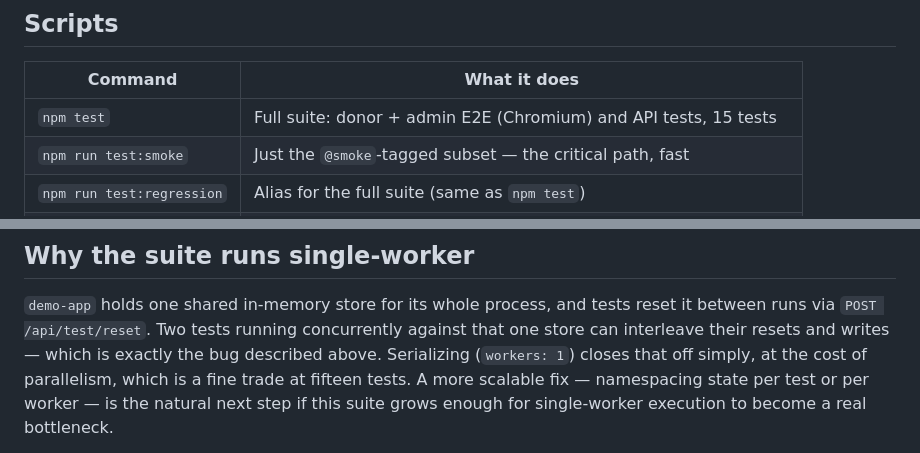
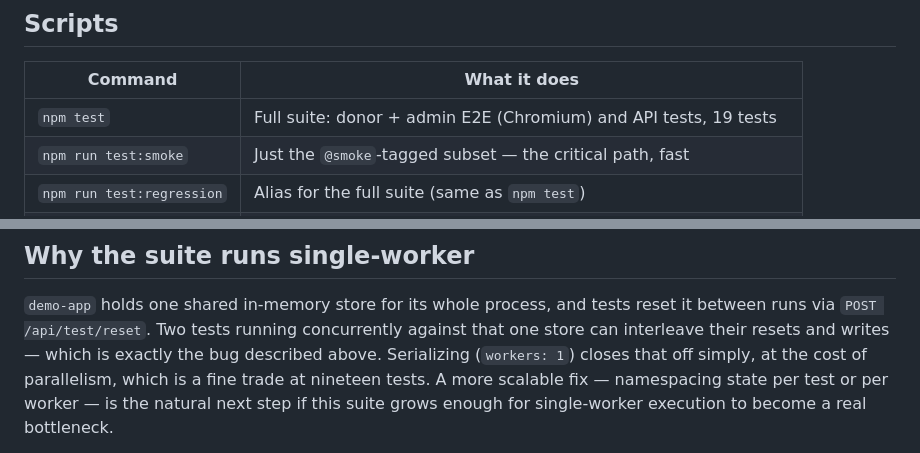
Before and after one commit to rnabella/event-and-auction-qa-automation, a Markdown page: README.md, 2 parts joined by grey strips. GitHub-like rendering.

Commit message:
docs: correct README test count from 15 to 19 (post-wave actual)
The previous commit updated README's test counts to 15, which was the
pre-wave count given in the original instructions for that item. Items
1, 3, and 4 in the same wave added 4 more tests, so the real final
count is 19 (confirmed via two clean npm test runs). Fixes the Scripts
table entry and the "single-worker" section's prose to say 19/nineteen
instead of 15/fifteen.

Co-Authored-By: Claude Sonnet 5 <noreply@anthropic.com>

```diff
--- a/README.md
+++ b/README.md
@@ -121,7 +121,7 @@ try.
 
 | Command                   | What it does                                                       |
 | ------------------------- | ------------------------------------------------------------------ |
-| `npm test`                | Full suite: donor + admin E2E (Chromium) and API tests, 15 tests   |
+| `npm test`                | Full suite: donor + admin E2E (Chromium) and API tests, 19 tests   |
 | `npm run test:smoke`      | Just the `@smoke`-tagged subset — the critical path, fast          |
 | `npm run test:regression` | Alias for the full suite (same as `npm test`)                      |
 | `npm run demo-app`        | Runs the demo app standalone on `:3000`, for poking at it manually |
@@ -141,7 +141,7 @@ tests reset it between runs via `POST /api/test/reset`. Two tests running
 concurrently against that one store can interleave their resets and
 writes — which is exactly the bug described above. Serializing
 (`workers: 1`) closes that off simply, at the cost of parallelism, which
-is a fine trade at fifteen tests. A more scalable fix — namespacing state
+is a fine trade at nineteen tests. A more scalable fix — namespacing state
 per test or per worker — is the natural next step if this suite grows
 enough for single-worker execution to become a real bottleneck.
 
```
